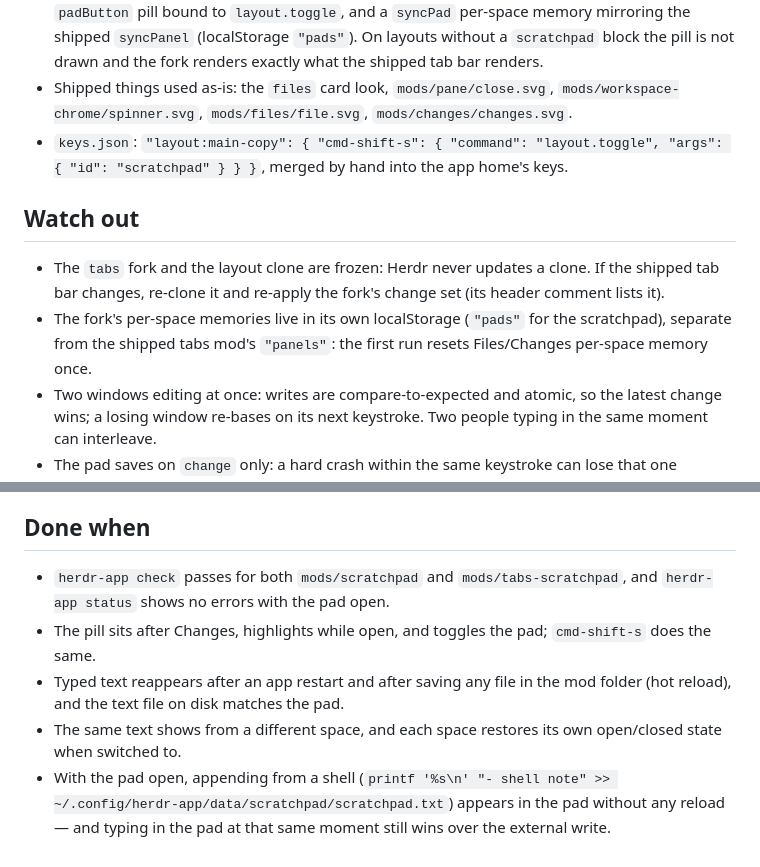
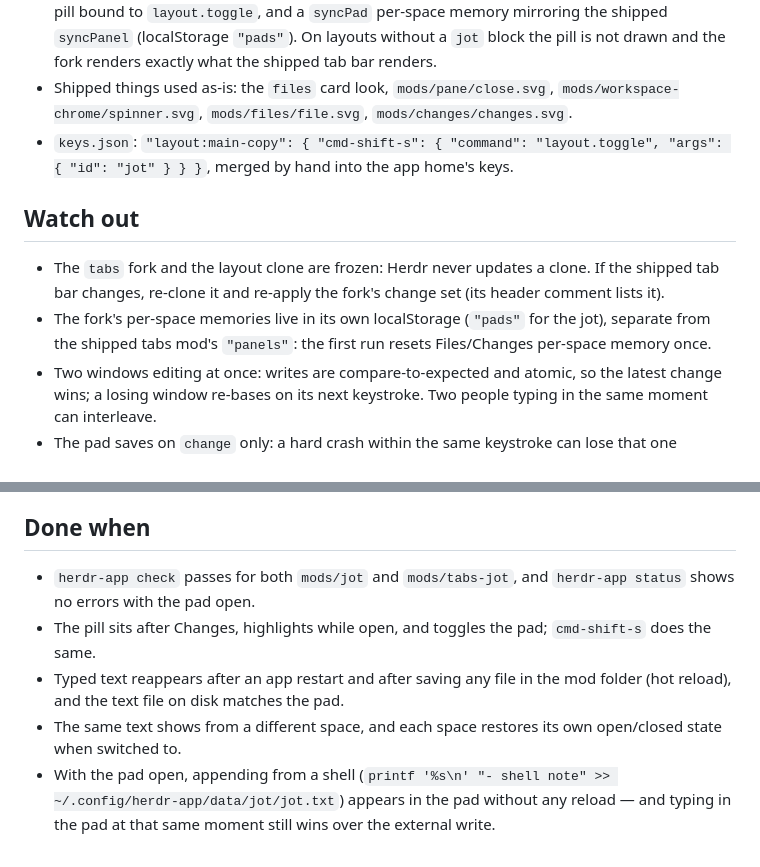
Before and after one commit to jibone/herdr-jot, a Markdown page: RECIPE.md, 2 parts joined by grey strips. Rendered like a GitHub page.

```diff
--- a/RECIPE.md
+++ b/RECIPE.md
@@ -78,12 +78,12 @@ and the pad shows the note a moment later.
   `win-*.svg` assets, a `padButton` pill bound to `layout.toggle`, and a
   `syncPad` per-space memory mirroring the shipped `syncPanel` (localStorage
-  `"pads"`). On layouts without a `scratchpad` block the pill is not drawn
+  `"pads"`). On layouts without a `jot` block the pill is not drawn
   and the fork renders exactly what the shipped tab bar renders.
 - Shipped things used as-is: the `files` card look, `mods/pane/close.svg`,
   `mods/workspace-chrome/spinner.svg`, `mods/files/file.svg`,
   `mods/changes/changes.svg`.
 - `keys.json`: `"layout:main-copy": { "cmd-shift-s": { "command":
-  "layout.toggle", "args": { "id": "scratchpad" } } }`, merged by hand into
+  "layout.toggle", "args": { "id": "jot" } } }`, merged by hand into
   the app home's keys.
 
 ## Watch out
@@ -92,8 +92,8 @@ and the pad shows the note a moment later.
   clone. If the shipped tab bar changes, re-clone it and re-apply the
   fork's change set (its header comment lists it).
 - The fork's per-space memories live in its own localStorage (`"pads"` for
-  the scratchpad), separate from the shipped tabs mod's `"panels"`: the
-  first run resets Files/Changes per-space memory once.
+  the jot), separate from the shipped tabs mod's `"panels"`: the first run
+  resets Files/Changes per-space memory once.
 - Two windows editing at once: writes are compare-to-expected and atomic, so
   the latest change wins; a losing window re-bases on its next keystroke.
   Two people typing in the same moment can interleave.
@@ -116,8 +116,8 @@ and the pad shows the note a moment later.
 
 ## Done when
 
-- `herdr-app check` passes for both `mods/scratchpad` and
-  `mods/tabs-scratchpad`, and `herdr-app status` shows no errors with the
+- `herdr-app check` passes for both `mods/jot` and
+  `mods/tabs-jot`, and `herdr-app status` shows no errors with the
   pad open.
 - The pill sits after Changes, highlights while open, and toggles the pad;
   `cmd-shift-s` does the same.
@@ -126,6 +126,6 @@ and the pad shows the note a moment later.
 - The same text shows from a different space, and each space restores its
   own open/closed state when switched to.
 - With the pad open, appending from a shell
-  (`printf '%s\n' "- shell note" >> ~/.config/herdr-app/data/scratchpad/scratchpad.txt`)
+  (`printf '%s\n' "- shell note" >> ~/.config/herdr-app/data/jot/jot.txt`)
   appears in the pad without any reload — and typing in the pad at that same
   moment still wins over the external write.
```
Also changed, not shown: other parts of RECIPE.md (+17 -17 lines), AGENTS.md (+13 -12 lines), README.md (+13 -13 lines), preview.png, 24 other files.
